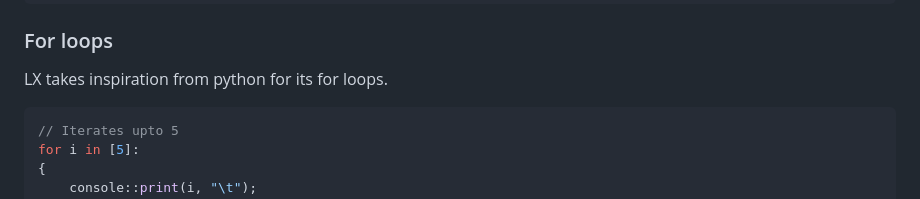
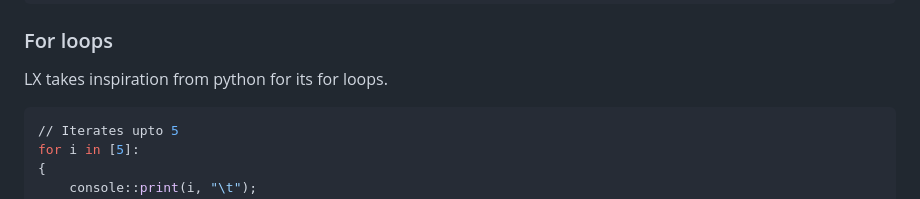
Before and after one commit to PashaBibko/CPP-Preproceser, a Markdown page: Syntax.md, the part around the change. Drawn GitHub-style.

Commit message:
Changed syntax.md
Changed code snippet from c++ to python for better highlighting

````diff
--- a/Syntax.md
+++ b/Syntax.md
@@ -116,7 +116,7 @@ else
 
 LX takes inspiration from python for its for loops.
 
-```C++
+```Python
 // Iterates upto 5
 for i in [5]:
 {
````
